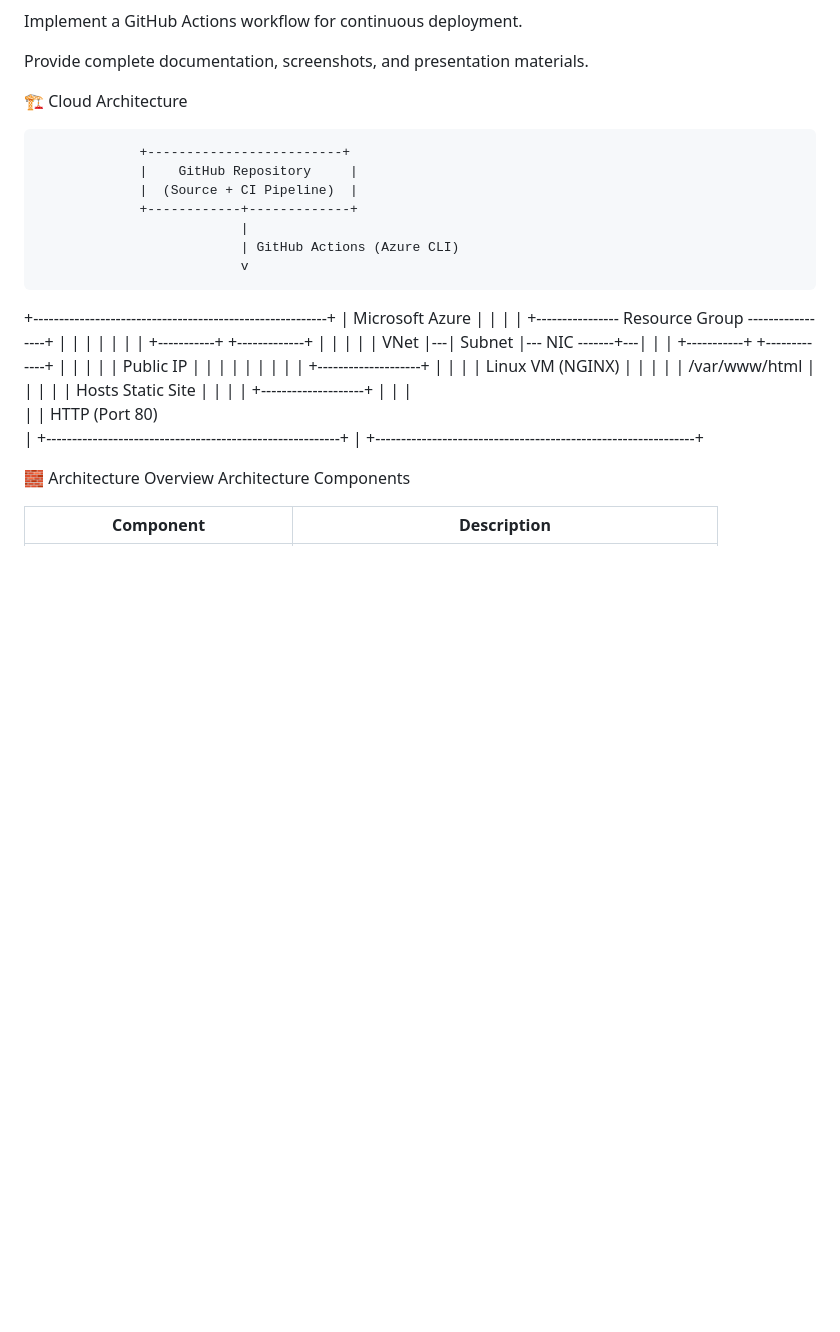
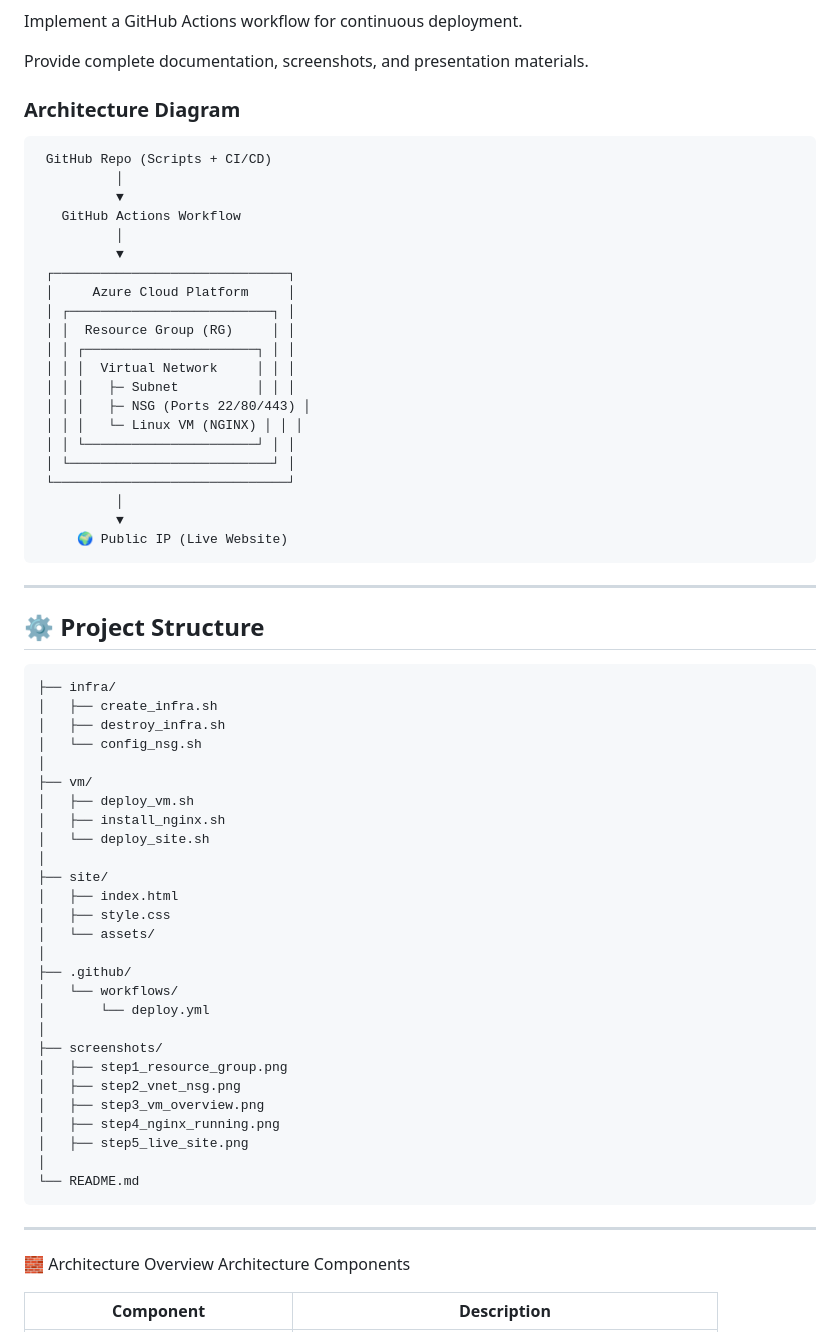
Before and after one commit to NateSewel/project-static-site-azure, a Markdown page: README.md, the part around one of its changes. GitHub-like rendering; blank space fills up the shorter version.

Commit message:
Read-me file

````diff
--- a/README.md
+++ b/README.md
@@ -21,36 +21,67 @@ Implement a GitHub Actions workflow for continuous deployment.
 
 Provide complete documentation, screenshots, and presentation materials.
 
-🏗️ Cloud Architecture
+### Architecture Diagram
 
-                 +-------------------------+
-                 |    GitHub Repository     |
-                 |  (Source + CI Pipeline)  |
-                 +------------+-------------+
-                              |
-                              | GitHub Actions (Azure CLI)
-                              v
+```
+ GitHub Repo (Scripts + CI/CD)
+          │
+          ▼
+   GitHub Actions Workflow
+          │
+          ▼
+ ┌──────────────────────────────┐
+ │     Azure Cloud Platform     │
+ │ ┌──────────────────────────┐ │
+ │ │  Resource Group (RG)     │ │
+ │ │ ┌──────────────────────┐ │ │
+ │ │ │  Virtual Network     │ │ │
+ │ │ │   ├─ Subnet          │ │ │
+ │ │ │   ├─ NSG (Ports 22/80/443) │
+ │ │ │   └─ Linux VM (NGINX) │ │ │
+ │ │ └──────────────────────┘ │ │
+ │ └──────────────────────────┘ │
+ └──────────────────────────────┘
+          │
+          ▼
+     🌍 Public IP (Live Website)
+```
 
-+---------------------------------------------------------+
-| Microsoft Azure |
-| |
-| +---------------- Resource Group -----------------+ |
-| | | |
-| | +-----------+ +-------------+ | |
-| | | VNet |---| Subnet |--- NIC -------+---|
-| | +-----------+ +-------------+ | |
-| | | Public IP |
-| | | | |
-| | | +--------------------+
-| | | | Linux VM (NGINX) |
-| | | | /var/www/html |
-| | | | Hosts Static Site |
-| | | +--------------------+
-| | |
-| | HTTP (Port 80)
-| +---------------------------------------------------------+
-|
-+--------------------------------------------------------------+
+---
+
+## ⚙️ Project Structure
+
+```
+├── infra/
+│   ├── create_infra.sh
+│   ├── destroy_infra.sh
+│   └── config_nsg.sh
+│
+├── vm/
+│   ├── deploy_vm.sh
+│   ├── install_nginx.sh
+│   └── deploy_site.sh
+│
+├── site/
+│   ├── index.html
+│   ├── style.css
+│   └── assets/
+│
+├── .github/
+│   └── workflows/
+│       └── deploy.yml
+│
+├── screenshots/
+│   ├── step1_resource_group.png
+│   ├── step2_vnet_nsg.png
+│   ├── step3_vm_overview.png
+│   ├── step4_nginx_running.png
+│   ├── step5_live_site.png
+│
+└── README.md
+```
+
+---
 
 🧱 Architecture Overview
 Architecture Components
````
Also changed, not shown: other parts of README.md (+0 -1 lines).
